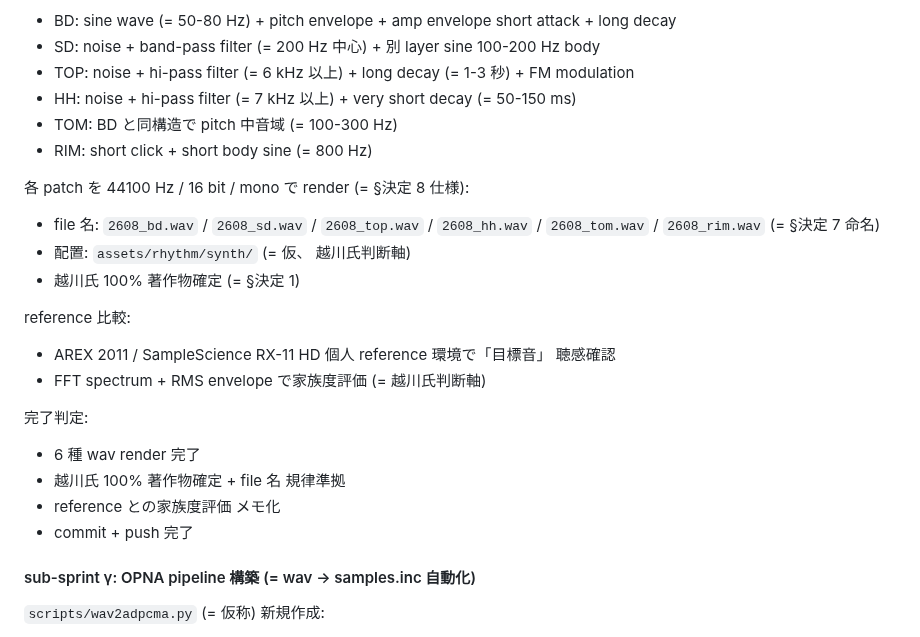
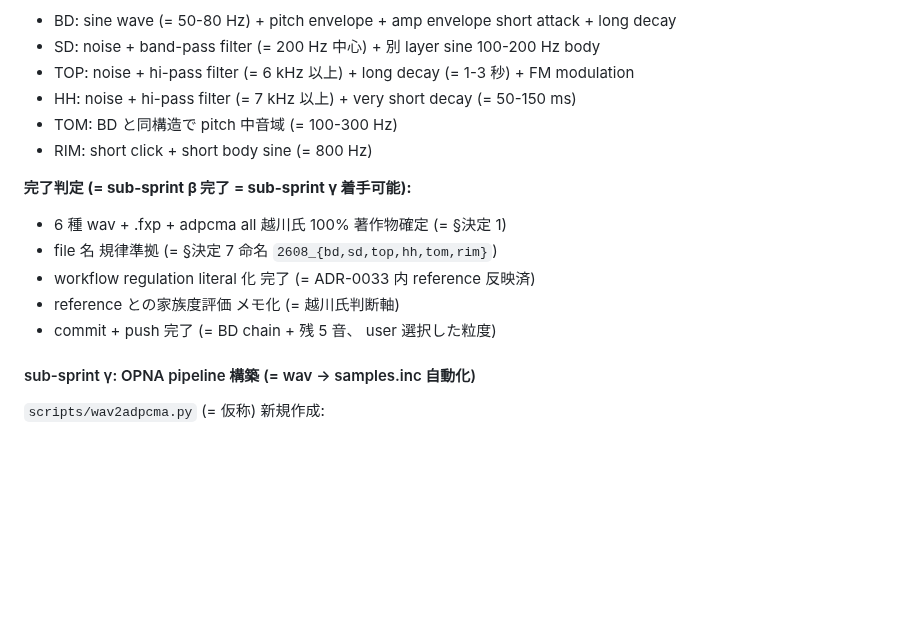
Before and after one commit to koshikawa-masato/pmdneo, a Markdown page: docs/adr/0033-pmdneo-rhythm-sample-provenance-and-self-authored-migration-policy.md, the part around one of its changes. GitHub-like rendering; blank space fills up the shorter version.

```diff
--- a/docs/adr/0033-pmdneo-rhythm-sample-provenance-and-self-authored-migration-policy.md
+++ b/docs/adr/0033-pmdneo-rhythm-sample-provenance-and-self-authored-migration-policy.md
@@ -1014,20 +1056,12 @@ BD / SD / TOP / HH / TOM / RIM 各 patch 設計 (= 1 patch 30 分 - 1 時間目
 - TOM: BD と同構造で pitch 中音域 (= 100-300 Hz)
 - RIM: short click + short body sine (= 800 Hz)
 
-各 patch を 44100 Hz / 16 bit / mono で render (= §決定 8 仕様):
-- file 名: `2608_bd.wav` / `2608_sd.wav` / `2608_top.wav` / `2608_hh.wav` / `2608_tom.wav` / `2608_rim.wav` (= §決定 7 命名)
-- 配置: `assets/rhythm/synth/` (= 仮、 越川氏判断軸)
-- 越川氏 100% 著作物確定 (= §決定 1)
-
-reference 比較:
-- AREX 2011 / SampleScience RX-11 HD 個人 reference 環境で「目標音」 聴感確認
-- FFT spectrum + RMS envelope で家族度評価 (= 越川氏判断軸)
-
-完了判定:
-- 6 種 wav render 完了
-- 越川氏 100% 著作物確定 + file 名 規律準拠
-- reference との家族度評価 メモ化
-- commit + push 完了
+**完了判定 (= sub-sprint β 完了 = sub-sprint γ 着手可能):**
+- 6 種 wav + .fxp + adpcma all 越川氏 100% 著作物確定 (= §決定 1)
+- file 名 規律準拠 (= §決定 7 命名 `2608_{bd,sd,top,hh,tom,rim}`)
+- workflow regulation literal 化 完了 (= ADR-0033 内 reference 反映済)
+- reference との家族度評価 メモ化 (= 越川氏判断軸)
+- commit + push 完了 (= BD chain + 残 5 音、 user 選択した粒度)
 
 #### sub-sprint γ: OPNA pipeline 構築 (= wav → samples.inc 自動化)
 
```
Also changed, not shown: other parts of docs/adr/0033-pmdneo-rhythm-sample-provenance-and-self-authored-migration-policy.md (+46 -4 lines).
